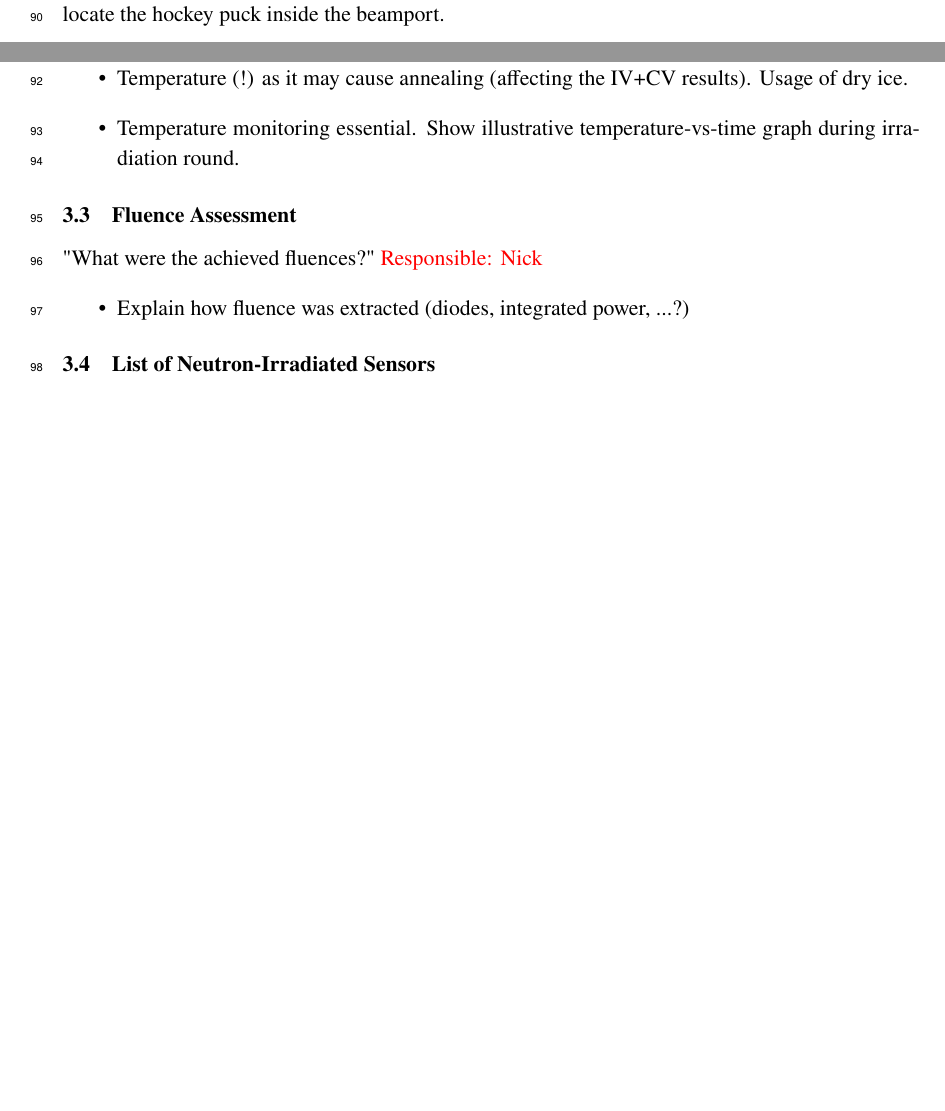
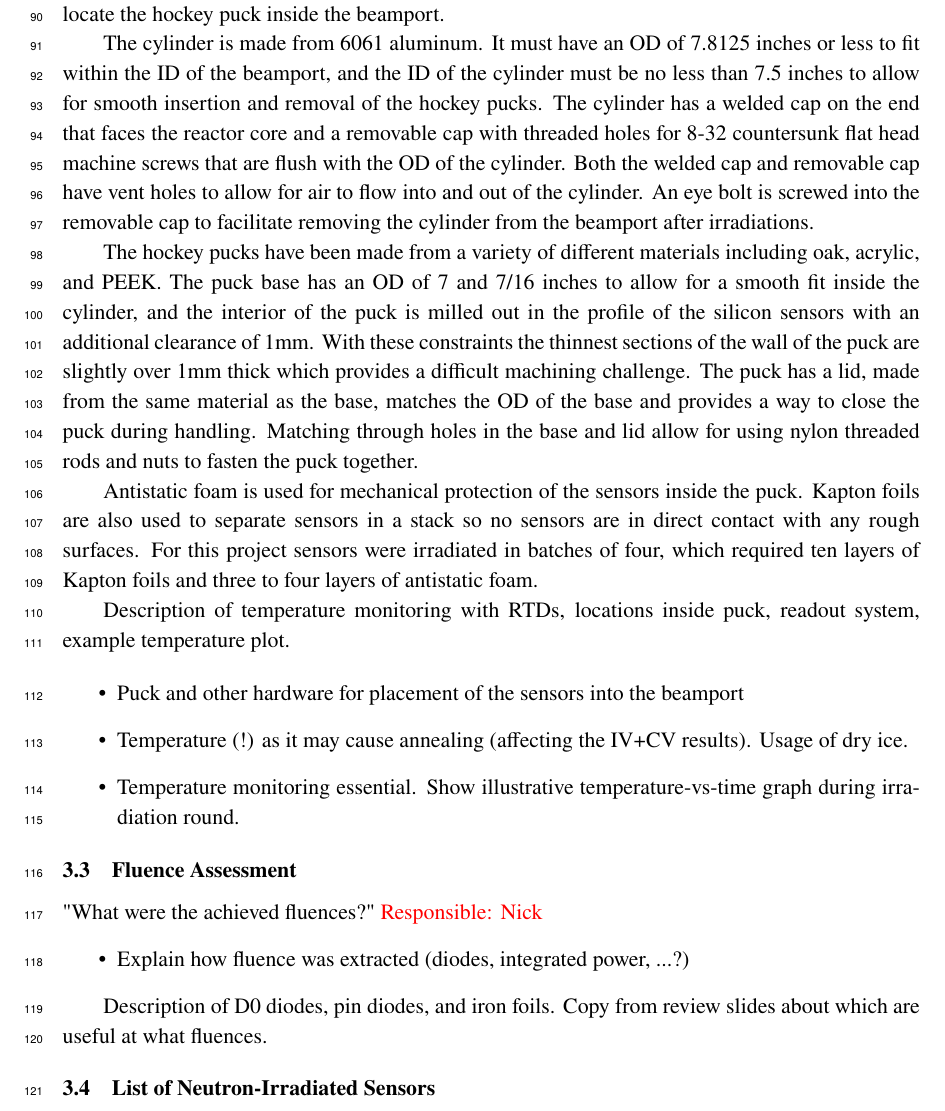
Before and after one commit to define111/irradiated_hgcal_sensor_ivcv_publication2021, a LaTeX document (main.tex, which reads content/2_irradiation.tex): two parts of pages 3 and 4 of 14 before the commit and part of page 4 of 14 after it, the two joined at a grey line, cut so that both start at the same text, the shorter picture padded with empty space. Compiled offline with pdfLaTeX.

Commit message:
Update 2_irradiation.tex

```diff
--- a/content/2_irradiation.tex
+++ b/content/2_irradiation.tex
@@ -30,6 +30,24 @@ Two compatible pieces of hardware were developed for the irradiation of these si
 The hockey puck is used to protect, orient, and store the sensors during irradiation.
 The cylinder is used to protect and locate the hockey puck inside the beamport.
 
+The cylinder is made from 6061 aluminum.
+It must have an OD of 7.8125 inches or less to fit within the ID of the beamport, and the ID of the cylinder must be no less than 7.5 inches to allow for smooth insertion and removal of the hockey pucks.
+The cylinder has a welded cap on the end that faces the reactor core and a removable cap with threaded holes for 8-32 countersunk flat head machine screws that are flush with the OD of the cylinder.
+Both the welded cap and removable cap have vent holes to allow for air to flow into and out of the cylinder.
+An eye bolt is screwed into the removable cap to facilitate removing the cylinder from the beamport after irradiations.
+
+The hockey pucks have been made from a variety of different materials including oak, acrylic, and PEEK.
+The puck base has an OD of 7 and 7/16 inches to allow for a smooth fit inside the cylinder, and the interior of the puck is milled out in the profile of the silicon sensors with an additional clearance of 1mm.
+With these constraints the thinnest sections of the wall of the puck are slightly over 1mm thick which provides a difficult machining challenge.
+The puck has a lid, made from the same material as the base, matches the OD of the base and provides a way to close the puck during handling.
+Matching through holes in the base and lid allow for using nylon threaded rods and nuts to fasten the puck together.
+
+Antistatic foam is used for mechanical protection of the sensors inside the puck.
+Kapton foils are also used to separate sensors in a stack so no sensors are in direct contact with any rough surfaces.
+For this project sensors were irradiated in batches of four, which required ten layers of Kapton foils and three to four layers of antistatic foam.
+
+Description of temperature monitoring with RTDs, locations inside puck, readout system, example temperature plot.
+
 \begin{itemize}
   \item Puck and other hardware for placement of the sensors into the beamport
   \item Temperature (!) as it may cause annealing (affecting the IV+CV results). Usage of dry ice.
@@ -42,6 +60,9 @@ The cylinder is used to protect and locate the hockey puck inside the beamport.
 \begin{itemize}
   \item Explain how fluence was extracted (diodes, integrated power, ...?)
 \end{itemize}
+
+Description of D0 diodes, pin diodes, and iron foils.
+Copy from review slides about which are useful at what fluences.
 
 \subsection{List of Neutron-Irradiated Sensors}
 \label{subsec:sensors_irradiation}
```
